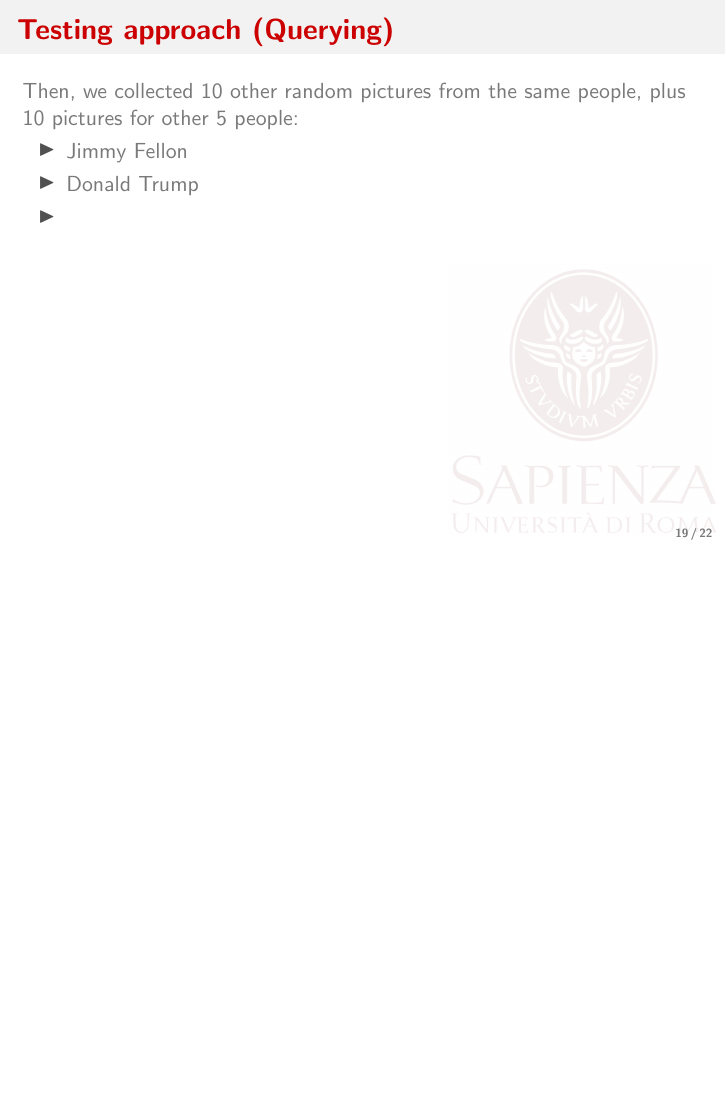
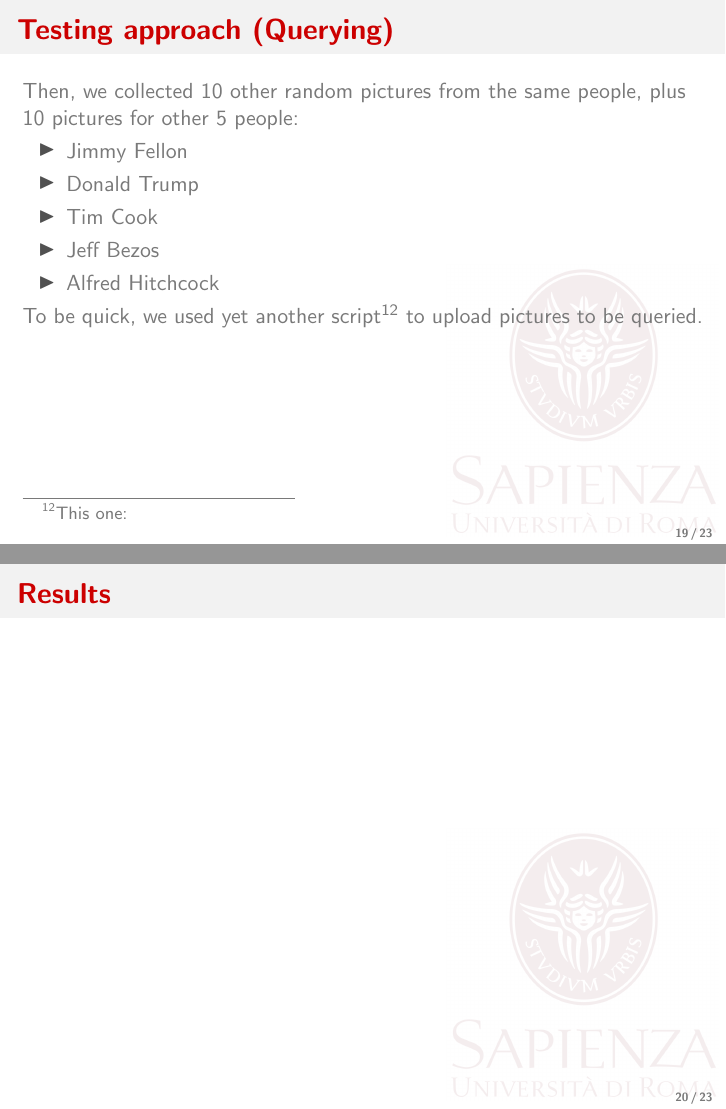
Before and after one commit to TobMTV/biosys-project, LaTeX slides (presentation/biosys-report.tex, which reads presentation/src/performance.tex): page 19 of 22 before the commit and pages 19 and 20 of 23 after it, the two joined at a grey line, the shorter picture padded with empty space. Compiled offline with pdfLaTeX.

Commit message:
New slide on testing

```diff
--- a/presentation/src/performance.tex
+++ b/presentation/src/performance.tex
@@ -94,7 +94,18 @@
 	\begin{itemize}
 		\item Jimmy Fellon
 		\item Donald Trump
-		\item
+		\item Tim Cook
+		\item Jeff Bezos
+		\item Alfred Hitchcock
 	\end{itemize}
 
+	To be quick, we used yet another script\footnote{This one: } to upload
+	pictures to be queried.
+
 \end{frame}
+
+\begin{frame} \frametitle{Results}
+
+
+
+\end{frame}
```
Also changed, not shown: presentation/biosys-report.pdf.
